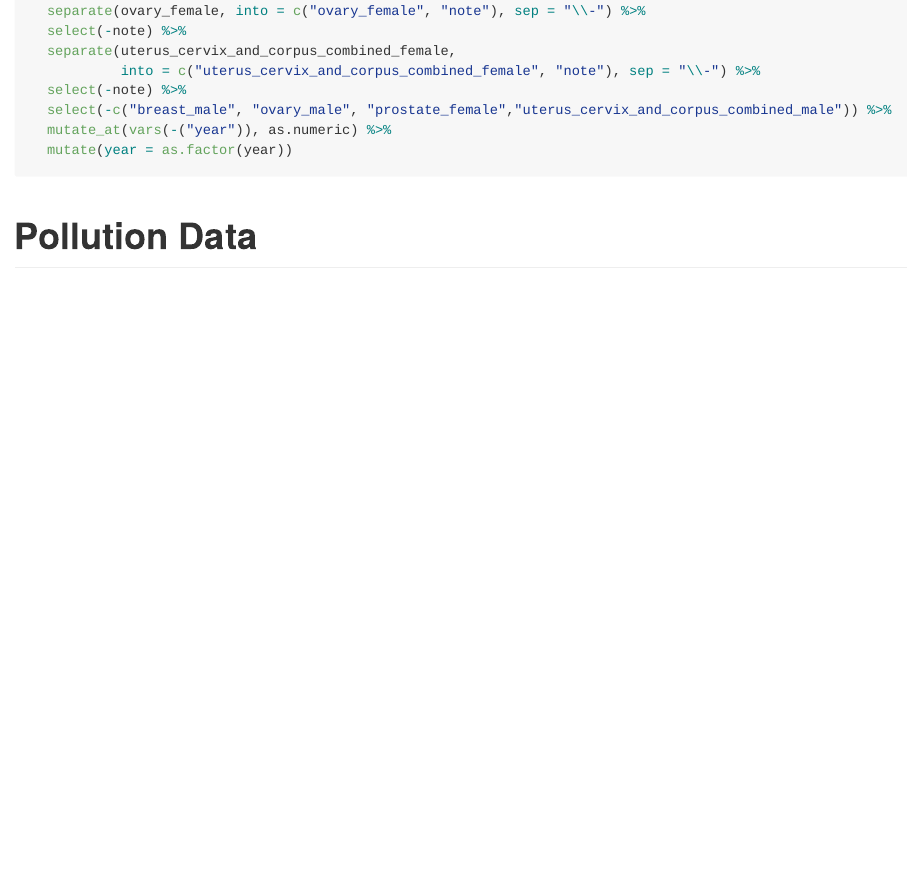
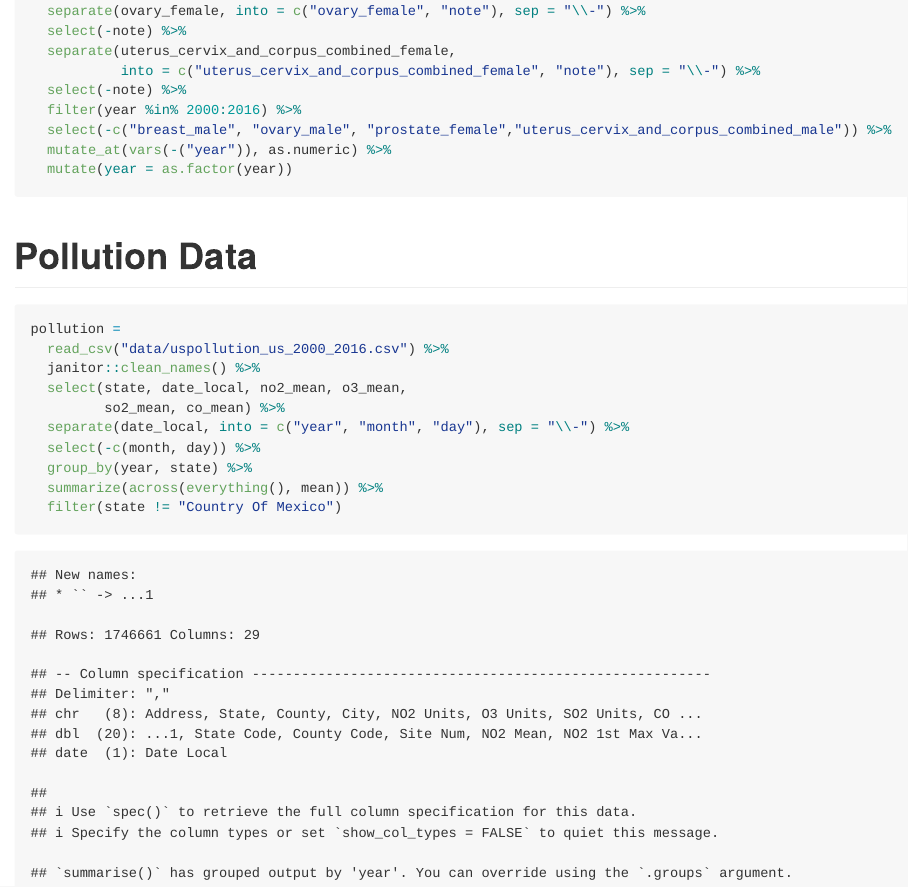
Before and after one commit to arajann/finalproject.github.io, an R Markdown document (final_project_data.Rmd): the page in a window 1100 px wide, from 2970 px down. The pictures show the output file final_project_data.md that the author committed with the source, drawn offline in the style of GitHub; long lines of code are wrapped.

Commit message:
clean pollution data w/ mean for no2, o3, so2, co by year and state

````diff
--- a/final_project_data.Rmd
+++ b/final_project_data.Rmd
@@ -132,14 +132,26 @@ death_time =
   separate(uterus_cervix_and_corpus_combined_female,
            into = c("uterus_cervix_and_corpus_combined_female", "note"), sep = "\\-") %>%
   select(-note) %>%
+  filter(year %in% 2000:2016) %>%
   select(-c("breast_male", "ovary_male", "prostate_female","uterus_cervix_and_corpus_combined_male")) %>%
   mutate_at(vars(-("year")), as.numeric) %>%
   mutate(year = as.factor(year))
+
 ```
 
 
 # Pollution Data
 
 ```{r}
+pollution =
+  read_csv("data/uspollution_us_2000_2016.csv") %>%
+  janitor::clean_names() %>%
+  select(state, date_local, no2_mean, o3_mean,
+         so2_mean, co_mean) %>%
+  separate(date_local, into = c("year", "month", "day"), sep = "\\-") %>%
+  select(-c(month, day)) %>%
+  group_by(year, state) %>%
+  summarize(across(everything(), mean)) %>%
+  filter(state != "Country Of Mexico")
 
 ```
````
Also changed, not shown: final_project_data.md.
